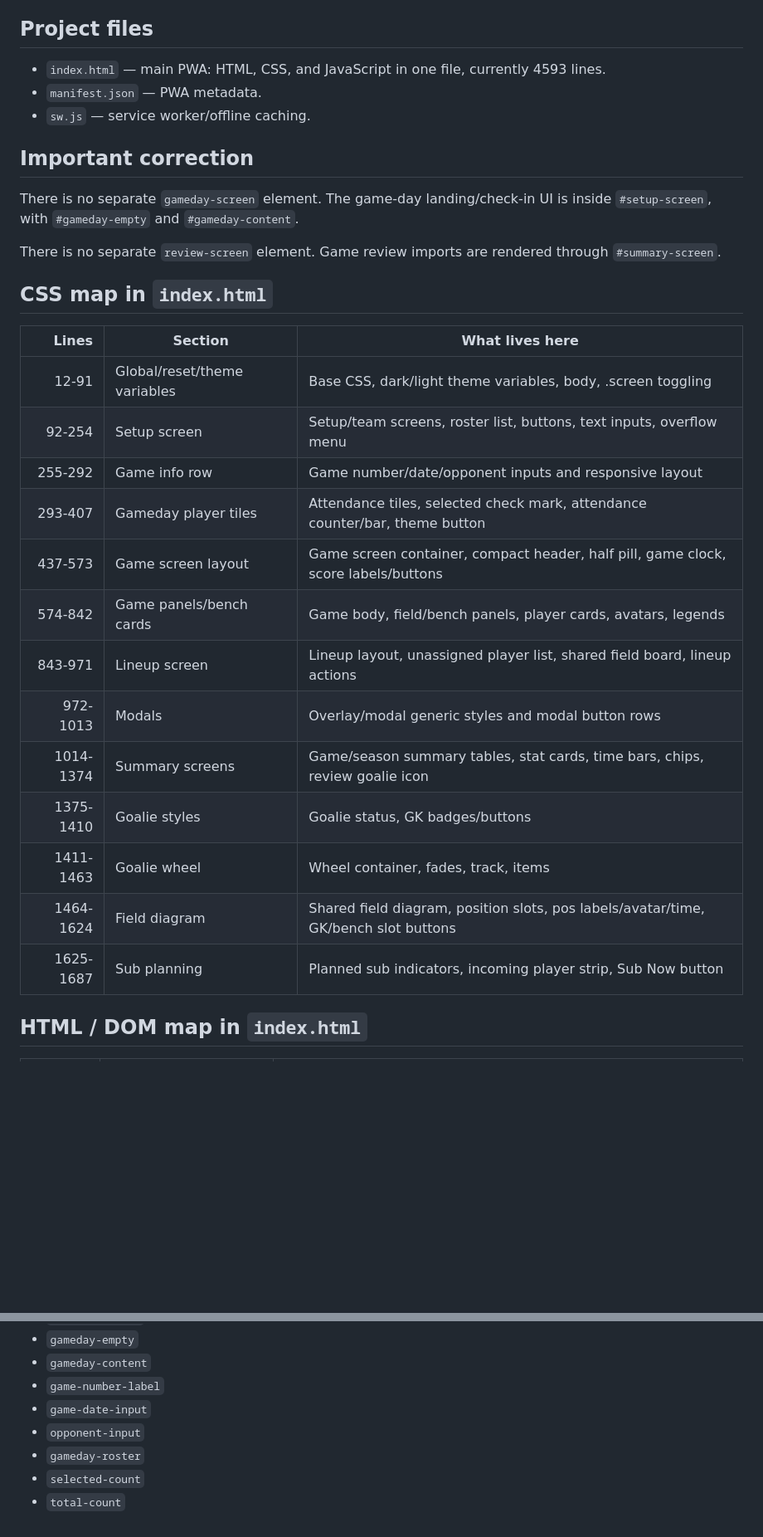
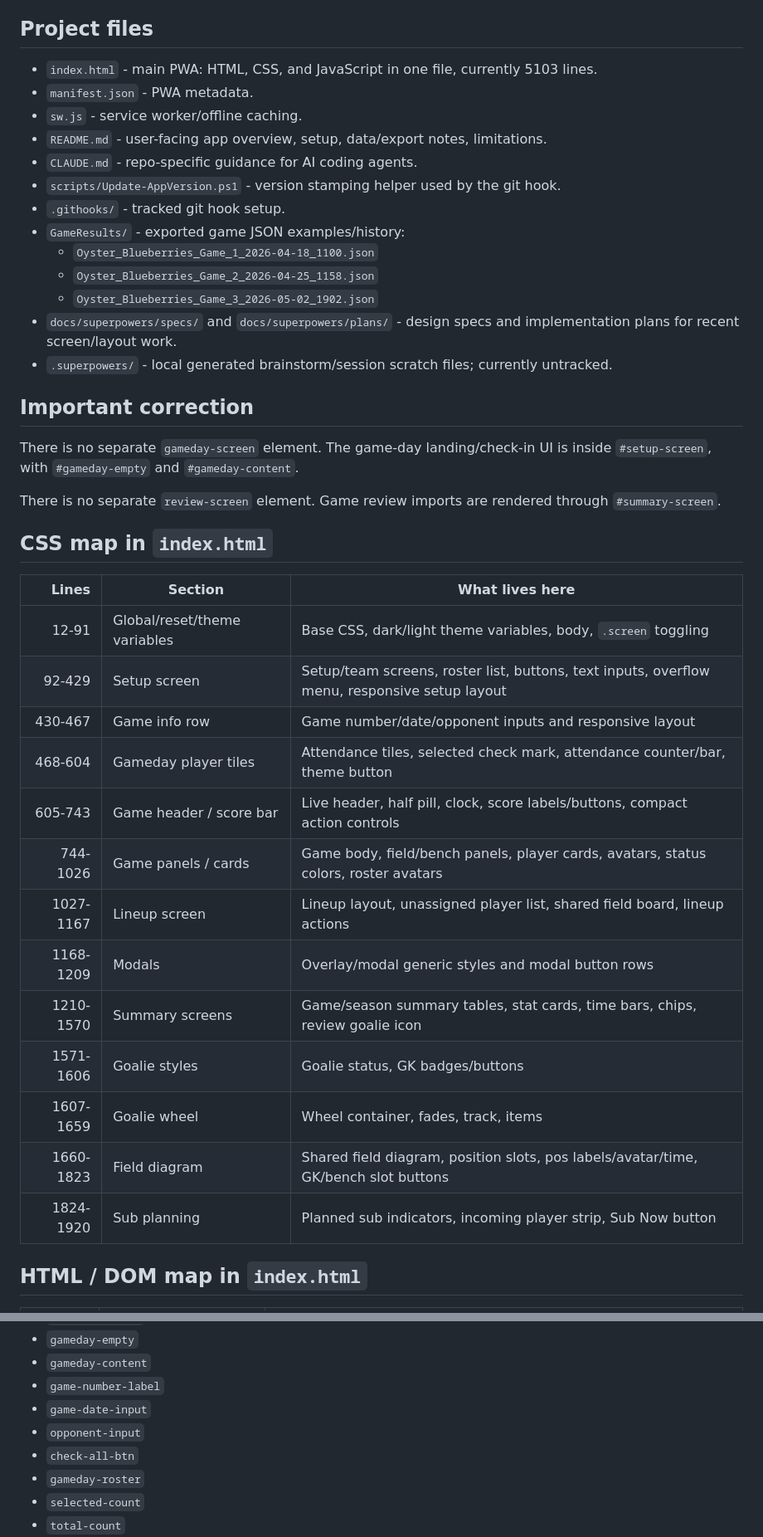
Before and after one commit to cowboyzx6/SoccerTeamManagement, a Markdown page: PROJECT_MAP.md, 2 parts joined by grey strips. Shown at 83% size. GitHub-like rendering; blank space fills up the shorter version.

```diff
--- a/PROJECT_MAP.md
+++ b/PROJECT_MAP.md
@@ -11,9 +11,19 @@ Purpose: quick navigation map for Claude Code and humans working on the single-f
 
 ## Project files
 
-- `index.html` — main PWA: HTML, CSS, and JavaScript in one file, currently 4593 lines.
-- `manifest.json` — PWA metadata.
-- `sw.js` — service worker/offline caching.
+- `index.html` - main PWA: HTML, CSS, and JavaScript in one file, currently 5103 lines.
+- `manifest.json` - PWA metadata.
+- `sw.js` - service worker/offline caching.
+- `README.md` - user-facing app overview, setup, data/export notes, limitations.
+- `CLAUDE.md` - repo-specific guidance for AI coding agents.
+- `scripts/Update-AppVersion.ps1` - version stamping helper used by the git hook.
+- `.githooks/` - tracked git hook setup.
+- `GameResults/` - exported game JSON examples/history:
+  - `Oyster_Blueberries_Game_1_2026-04-18_1100.json`
+  - `Oyster_Blueberries_Game_2_2026-04-25_1158.json`
+  - `Oyster_Blueberries_Game_3_2026-05-02_1902.json`
+- `docs/superpowers/specs/` and `docs/superpowers/plans/` - design specs and implementation plans for recent screen/layout work.
+- `.superpowers/` - local generated brainstorm/session scratch files; currently untracked.
 
 ## Important correction
 
@@ -25,19 +35,19 @@ There is no separate `review-screen` element. Game review imports are rendered t
 
 | Lines | Section | What lives here |
 |---:|---|---|
-| 12-91 | Global/reset/theme variables | Base CSS, dark/light theme variables, body, .screen toggling |
-| 92-254 | Setup screen | Setup/team screens, roster list, buttons, text inputs, overflow menu |
-| 255-292 | Game info row | Game number/date/opponent inputs and responsive layout |
-| 293-407 | Gameday player tiles | Attendance tiles, selected check mark, attendance counter/bar, theme button |
-| 437-573 | Game screen layout | Game screen container, compact header, half pill, game clock, score labels/buttons |
-| 574-842 | Game panels/bench cards | Game body, field/bench panels, player cards, avatars, legends |
-| 843-971 | Lineup screen | Lineup layout, unassigned player list, shared field board, lineup actions |
-| 972-1013 | Modals | Overlay/modal generic styles and modal button rows |
-| 1014-1374 | Summary screens | Game/season summary tables, stat cards, time bars, chips, review goalie icon |
-| 1375-1410 | Goalie styles | Goalie status, GK badges/buttons |
-| 1411-1463 | Goalie wheel | Wheel container, fades, track, items |
-| 1464-1624 | Field diagram | Shared field diagram, position slots, pos labels/avatar/time, GK/bench slot buttons |
-| 1625-1687 | Sub planning | Planned sub indicators, incoming player strip, Sub Now button |
+| 12-91 | Global/reset/theme variables | Base CSS, dark/light theme variables, body, `.screen` toggling |
+| 92-429 | Setup screen | Setup/team screens, roster list, buttons, text inputs, overflow menu, responsive setup layout |
+| 430-467 | Game info row | Game number/date/opponent inputs and responsive layout |
+| 468-604 | Gameday player tiles | Attendance tiles, selected check mark, attendance counter/bar, theme button |
+| 605-743 | Game header / score bar | Live header, half pill, clock, score labels/buttons, compact action controls |
+| 744-1026 | Game panels / cards | Game body, field/bench panels, player cards, avatars, status colors, roster avatars |
+| 1027-1167 | Lineup screen | Lineup layout, unassigned player list, shared field board, lineup actions |
+| 1168-1209 | Modals | Overlay/modal generic styles and modal button rows |
+| 1210-1570 | Summary screens | Game/season summary tables, stat cards, time bars, chips, review goalie icon |
+| 1571-1606 | Goalie styles | Goalie status, GK badges/buttons |
+| 1607-1659 | Goalie wheel | Wheel container, fades, track, items |
+| 1660-1823 | Field diagram | Shared field diagram, position slots, pos labels/avatar/time, GK/bench slot buttons |
+| 1824-1920 | Sub planning | Planned sub indicators, incoming player strip, Sub Now button |
 
 ## HTML / DOM map in `index.html`
 
@@ -137,6 +151,7 @@ There is no separate `review-screen` element. Game review imports are rendered t
 - `game-number-label`
 - `game-date-input`
 - `opponent-input`
+- `check-all-btn`
 - `gameday-roster`
 - `selected-count`
 - `total-count`
```
Also changed, not shown: other parts of PROJECT_MAP.md (+106 -59 lines).
